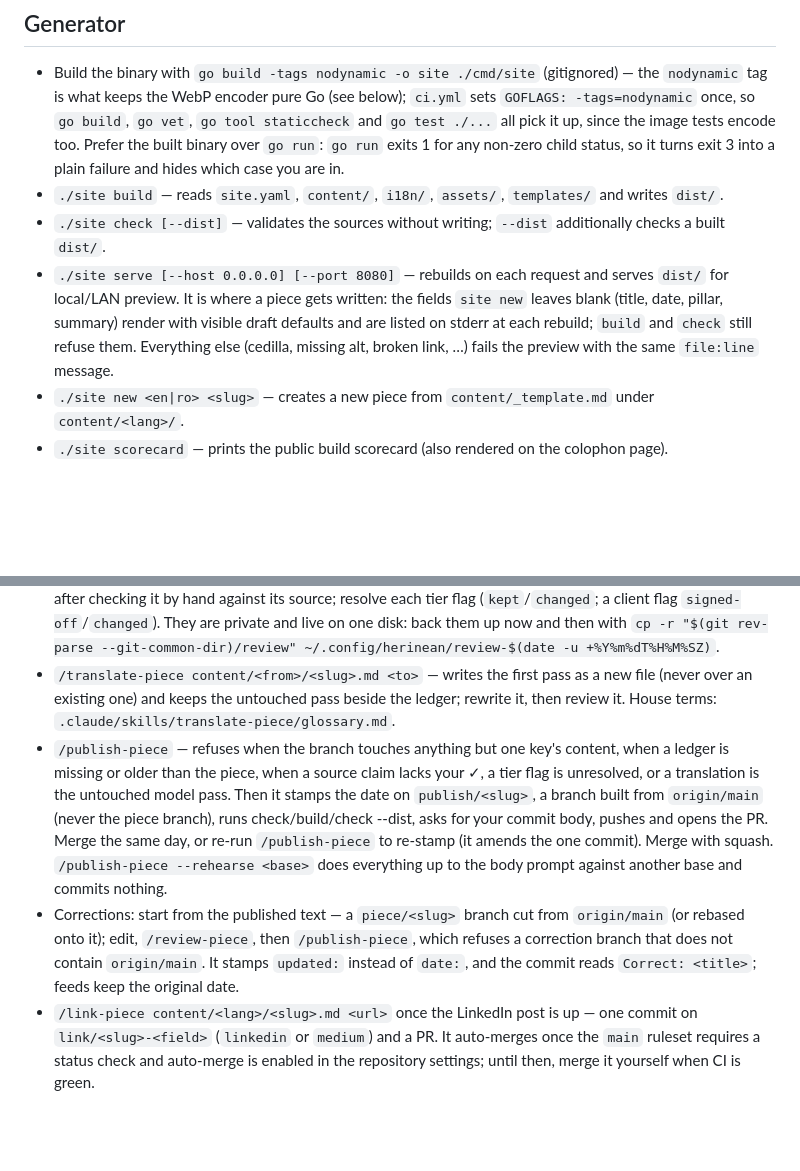
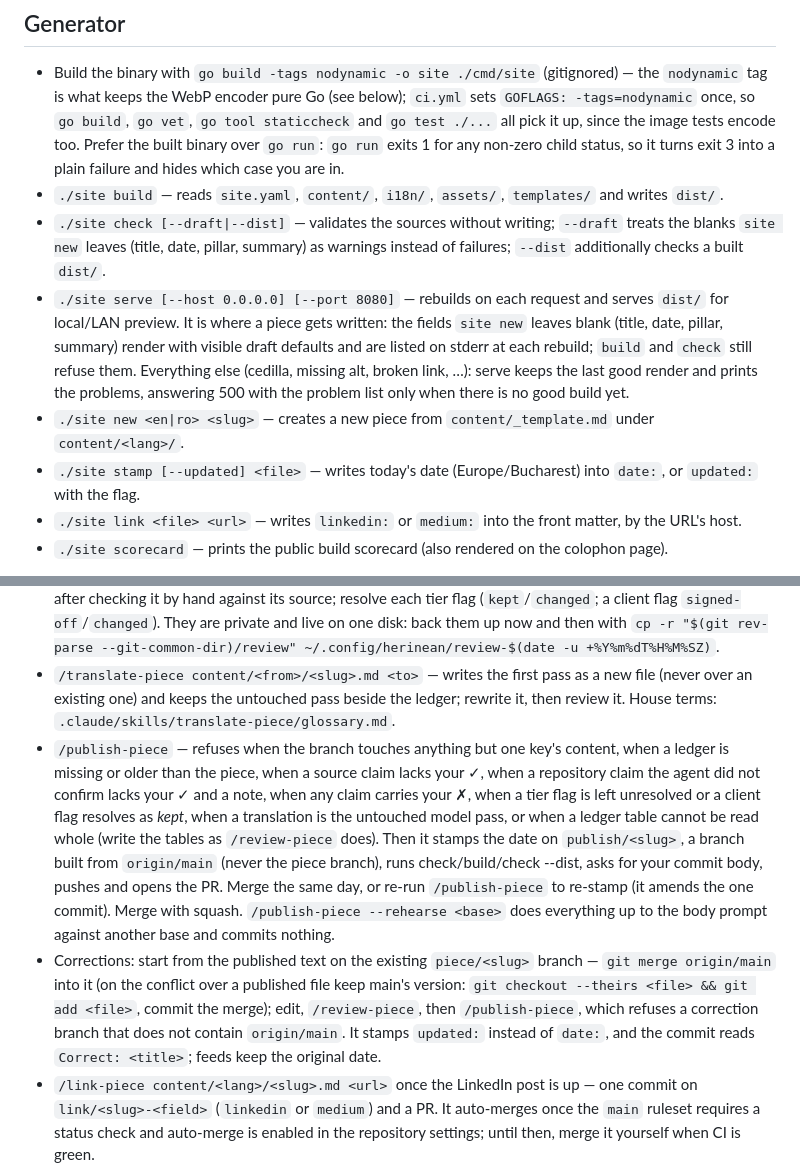
Before and after one commit to raduherinean/herinean.com, a Markdown page: RUNBOOK.md, 2 parts joined by grey strips. Drawn GitHub-style; blank space fills up the shorter version.

Commit message:
M2b: docs — RUNBOOK Generator and Writing sections match the code
WHY: the Generator section still described a `check [--dist]` flag with no
`--draft`, and left out `stamp` and `link` even though both commands exist;
its serve line said a failing rule "fails the preview," when serve actually
keeps the last good render and only answers 500 with no good build yet. The
Writing section's refusal lists were missing several cases the gate actually
enforces, and its Corrections bullet still described the old rebase
procedure.

Co-Authored-By: Claude

```diff
--- a/RUNBOOK.md
+++ b/RUNBOOK.md
@@ -59,9 +59,11 @@ All four domains: Workspace MX, SPF `include:_spf.google.com -all`, DMARC with s
 ## Generator
 - Build the binary with `go build -tags nodynamic -o site ./cmd/site` (gitignored) — the `nodynamic` tag is what keeps the WebP encoder pure Go (see below); `ci.yml` sets `GOFLAGS: -tags=nodynamic` once, so `go build`, `go vet`, `go tool staticcheck` and `go test ./...` all pick it up, since the image tests encode too. Prefer the built binary over `go run`: `go run` exits 1 for any non-zero child status, so it turns exit 3 into a plain failure and hides which case you are in.
 - `./site build` — reads `site.yaml`, `content/`, `i18n/`, `assets/`, `templates/` and writes `dist/`.
-- `./site check [--dist]` — validates the sources without writing; `--dist` additionally checks a built `dist/`.
-- `./site serve [--host 0.0.0.0] [--port 8080]` — rebuilds on each request and serves `dist/` for local/LAN preview. It is where a piece gets written: the fields `site new` leaves blank (title, date, pillar, summary) render with visible draft defaults and are listed on stderr at each rebuild; `build` and `check` still refuse them. Everything else (cedilla, missing alt, broken link, …) fails the preview with the same `file:line` message.
+- `./site check [--draft|--dist]` — validates the sources without writing; `--draft` treats the blanks `site new` leaves (title, date, pillar, summary) as warnings instead of failures; `--dist` additionally checks a built `dist/`.
+- `./site serve [--host 0.0.0.0] [--port 8080]` — rebuilds on each request and serves `dist/` for local/LAN preview. It is where a piece gets written: the fields `site new` leaves blank (title, date, pillar, summary) render with visible draft defaults and are listed on stderr at each rebuild; `build` and `check` still refuse them. Everything else (cedilla, missing alt, broken link, …): serve keeps the last good render and prints the problems, answering 500 with the problem list only when there is no good build yet.
 - `./site new <en|ro> <slug>` — creates a new piece from `content/_template.md` under `content/<lang>/`.
+- `./site stamp [--updated] <file>` — writes today's date (Europe/Bucharest) into `date:`, or `updated:` with the flag.
+- `./site link <file> <url>` — writes `linkedin:` or `medium:` into the front matter, by the URL's host.
 - `./site scorecard` — prints the public build scorecard (also rendered on the colophon page).
 
 Exit codes: `0` everything checks out; `1` a real problem (bad front matter, missing i18n, cedilla, missing image, broken link, …); `3` only author inputs are missing (⟨placeholder⟩ text and/or `assets/portrait.jpg`) — the pre-commit hook warns and allows this, CI fails on it.
@@ -81,8 +83,8 @@ Portrait: export a pre-rotated JPEG at least 800 px wide to `assets/portrait.jpg
 - `/review-piece content/<lang>/<slug>.md` — mechanical checks, tier flags, shape, editing proposals (one sentence at most, never applied for you), a fact-check by a fresh agent, and help with the LinkedIn post, which you write. It never edits the piece. Re-run it after every round of edits; the last run must follow the last edit.
 - Ledgers: `node .claude/skills/publish-piece/gate.mjs path <piece>` prints the path — inside the shared git directory, so every worktree sees it and removing a worktree keeps it. Mark each source claim `✓` after checking it by hand against its source; resolve each tier flag (`kept`/`changed`; a client flag `signed-off`/`changed`). They are private and live on one disk: back them up now and then with `cp -r "$(git rev-parse --git-common-dir)/review" ~/.config/herinean/review-$(date -u +%Y%m%dT%H%M%SZ)`.
 - `/translate-piece content/<from>/<slug>.md <to>` — writes the first pass as a new file (never over an existing one) and keeps the untouched pass beside the ledger; rewrite it, then review it. House terms: `.claude/skills/translate-piece/glossary.md`.
-- `/publish-piece` — refuses when the branch touches anything but one key's content, when a ledger is missing or older than the piece, when a source claim lacks your ✓, a tier flag is unresolved, or a translation is the untouched model pass. Then it stamps the date on `publish/<slug>`, a branch built from `origin/main` (never the piece branch), runs check/build/check --dist, asks for your commit body, pushes and opens the PR. Merge the same day, or re-run `/publish-piece` to re-stamp (it amends the one commit). Merge with squash. `/publish-piece --rehearse <base>` does everything up to the body prompt against another base and commits nothing.
-- Corrections: start from the published text — a `piece/<slug>` branch cut from `origin/main` (or rebased onto it); edit, `/review-piece`, then `/publish-piece`, which refuses a correction branch that does not contain `origin/main`. It stamps `updated:` instead of `date:`, and the commit reads `Correct: <title>`; feeds keep the original date.
+- `/publish-piece` — refuses when the branch touches anything but one key's content, when a ledger is missing or older than the piece, when a source claim lacks your ✓, when a repository claim the agent did not confirm lacks your ✓ and a note, when any claim carries your ✗, when a tier flag is left unresolved or a client flag resolves as *kept*, when a translation is the untouched model pass, or when a ledger table cannot be read whole (write the tables as `/review-piece` does). Then it stamps the date on `publish/<slug>`, a branch built from `origin/main` (never the piece branch), runs check/build/check --dist, asks for your commit body, pushes and opens the PR. Merge the same day, or re-run `/publish-piece` to re-stamp (it amends the one commit). Merge with squash. `/publish-piece --rehearse <base>` does everything up to the body prompt against another base and commits nothing.
+- Corrections: start from the published text on the existing `piece/<slug>` branch — `git merge origin/main` into it (on the conflict over a published file keep main's version: `git checkout --theirs <file> && git add <file>`, commit the merge); edit, `/review-piece`, then `/publish-piece`, which refuses a correction branch that does not contain `origin/main`. It stamps `updated:` instead of `date:`, and the commit reads `Correct: <title>`; feeds keep the original date.
 - `/link-piece content/<lang>/<slug>.md <url>` once the LinkedIn post is up — one commit on `link/<slug>-<field>` (`linkedin` or `medium`) and a PR. It auto-merges once the `main` ruleset requires a status check and auto-merge is enabled in the repository settings; until then, merge it yourself when CI is green.
 - Launch day: set `launched:`; `site check` then refuses pieces dated earlier, so `site stamp` each of them in the launch commit — `datePublished` becomes launch day.
 
```
